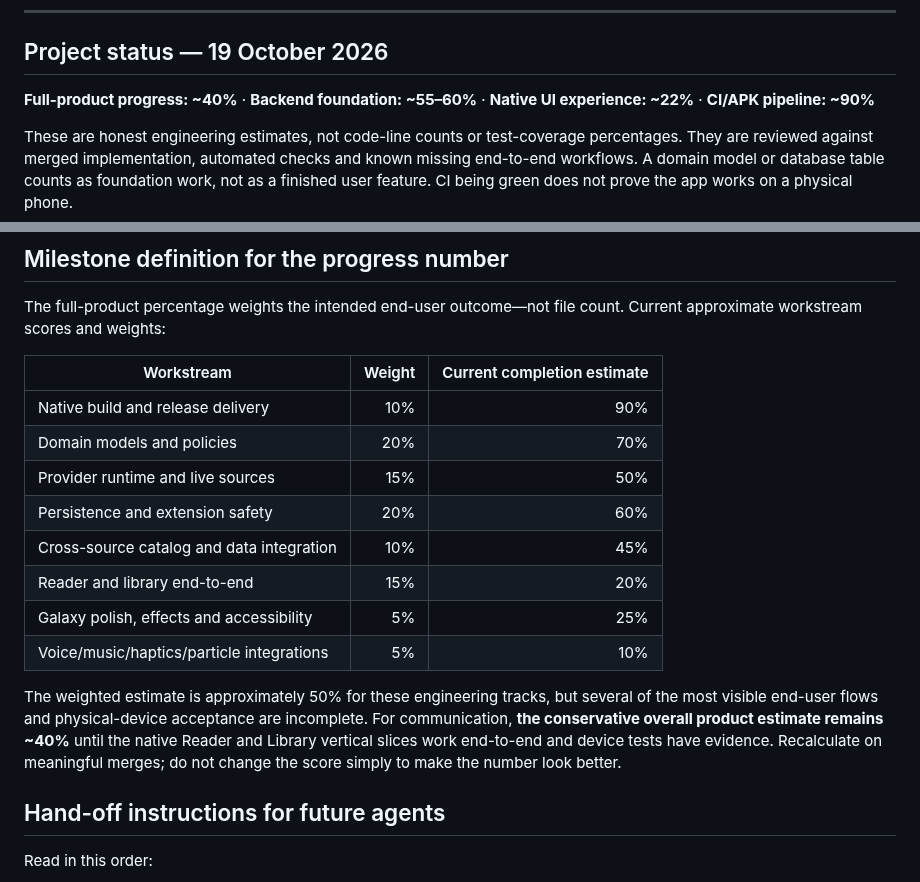
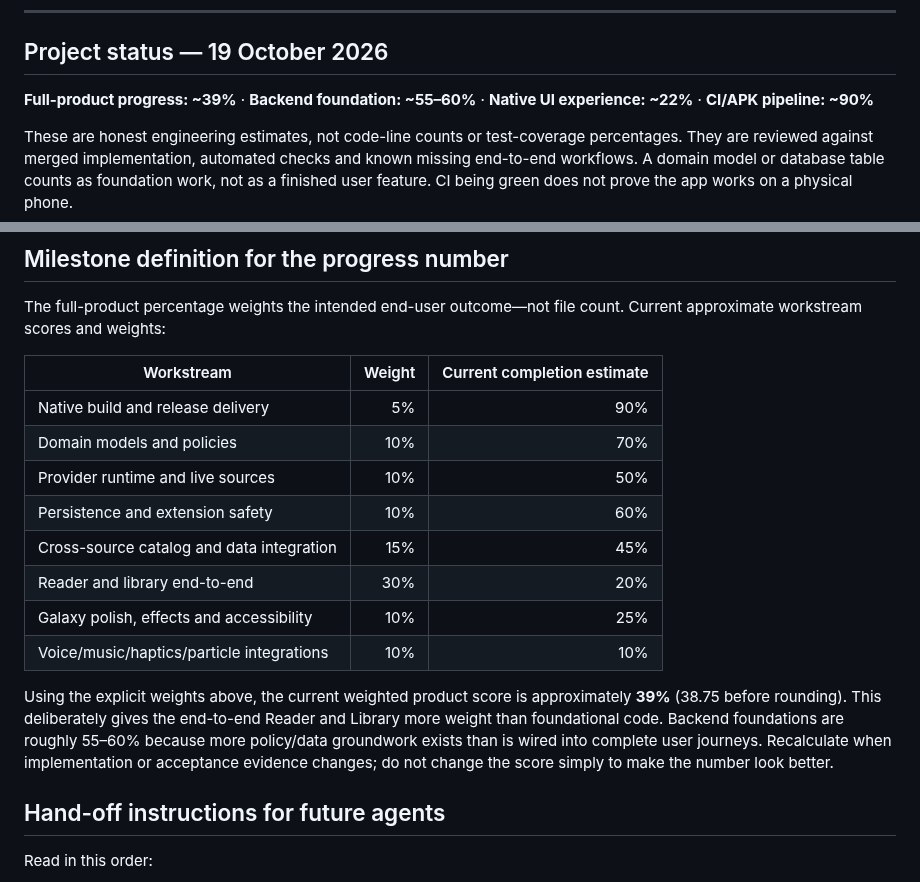
Before and after one commit to gtxnrg-ship-it/Kurotoon, a Markdown page: README.md, 2 parts joined by grey strips. GitHub-like rendering.

Commit message:
Align progress score with weighted product acceptance model

```diff
--- a/README.md
+++ b/README.md
@@ -24,7 +24,7 @@
 
 ## Project status — 19 October 2026
 
-**Full-product progress: ~40%** · **Backend foundation: ~55–60%** · **Native UI experience: ~22%** · **CI/APK pipeline: ~90%**
+**Full-product progress: ~39%** · **Backend foundation: ~55–60%** · **Native UI experience: ~22%** · **CI/APK pipeline: ~90%**
 
 These are honest engineering estimates, not code-line counts or test-coverage percentages. They are reviewed against merged implementation, automated checks and known missing end-to-end workflows. A domain model or database table counts as foundation work, not as a finished user feature. CI being green does not prove the app works on a physical phone.
 
@@ -294,16 +294,16 @@ The full-product percentage weights the intended end-user outcome—not file cou
 
 | Workstream | Weight | Current completion estimate |
 |---|---:|---:|
-| Native build and release delivery | 10% | 90% |
-| Domain models and policies | 20% | 70% |
-| Provider runtime and live sources | 15% | 50% |
-| Persistence and extension safety | 20% | 60% |
-| Cross-source catalog and data integration | 10% | 45% |
-| Reader and library end-to-end | 15% | 20% |
-| Galaxy polish, effects and accessibility | 5% | 25% |
-| Voice/music/haptics/particle integrations | 5% | 10% |
+| Native build and release delivery | 5% | 90% |
+| Domain models and policies | 10% | 70% |
+| Provider runtime and live sources | 10% | 50% |
+| Persistence and extension safety | 10% | 60% |
+| Cross-source catalog and data integration | 15% | 45% |
+| Reader and library end-to-end | 30% | 20% |
+| Galaxy polish, effects and accessibility | 10% | 25% |
+| Voice/music/haptics/particle integrations | 10% | 10% |
 
-The weighted estimate is approximately 50% for these engineering tracks, but several of the most visible end-user flows and physical-device acceptance are incomplete. For communication, **the conservative overall product estimate remains ~40%** until the native Reader and Library vertical slices work end-to-end and device tests have evidence. Recalculate on meaningful merges; do not change the score simply to make the number look better.
+Using the explicit weights above, the current weighted product score is approximately **39%** (38.75 before rounding). This deliberately gives the end-to-end Reader and Library more weight than foundational code. Backend foundations are roughly 55–60% because more policy/data groundwork exists than is wired into complete user journeys. Recalculate when implementation or acceptance evidence changes; do not change the score simply to make the number look better.
 
 ## Hand-off instructions for future agents
 
```
